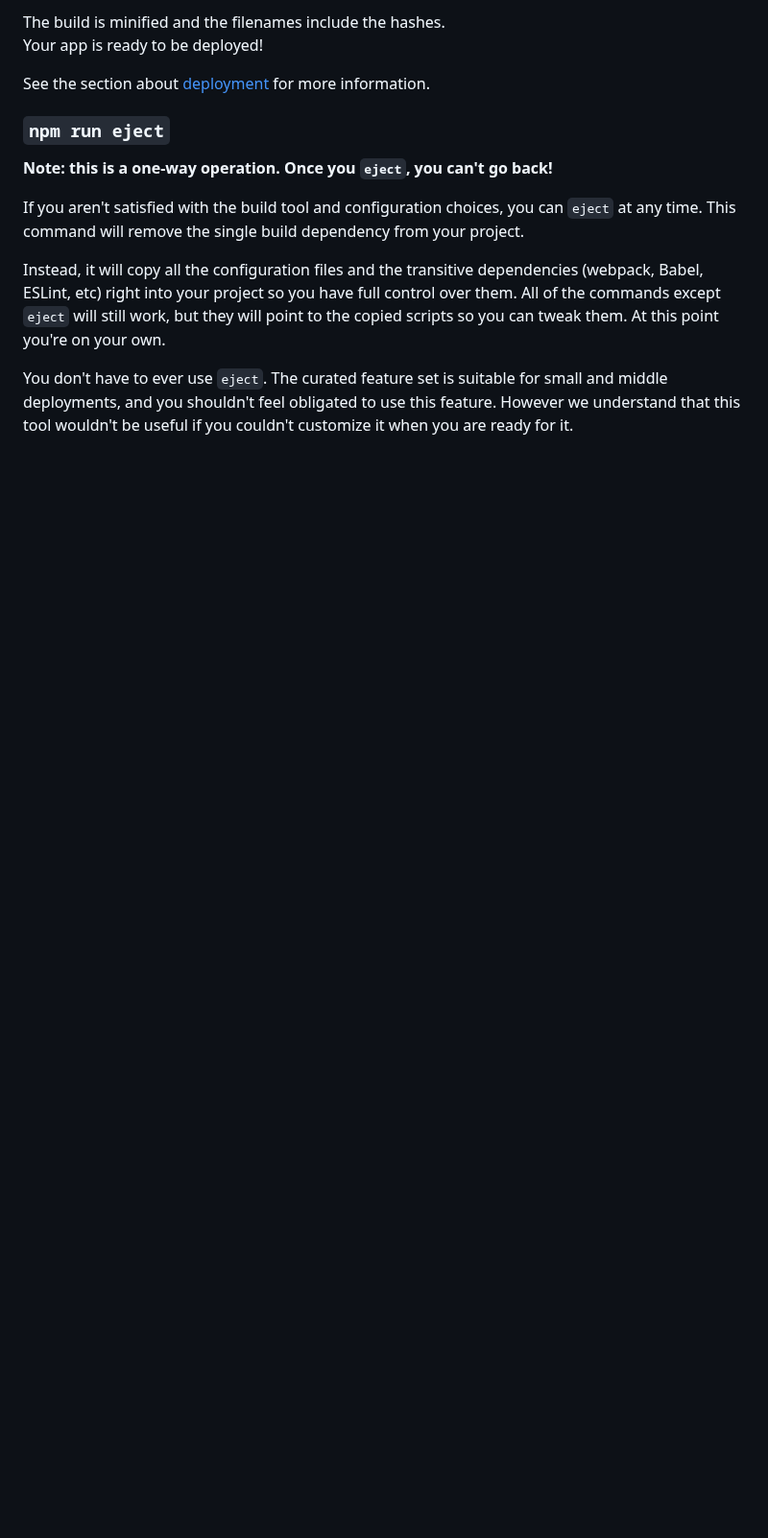
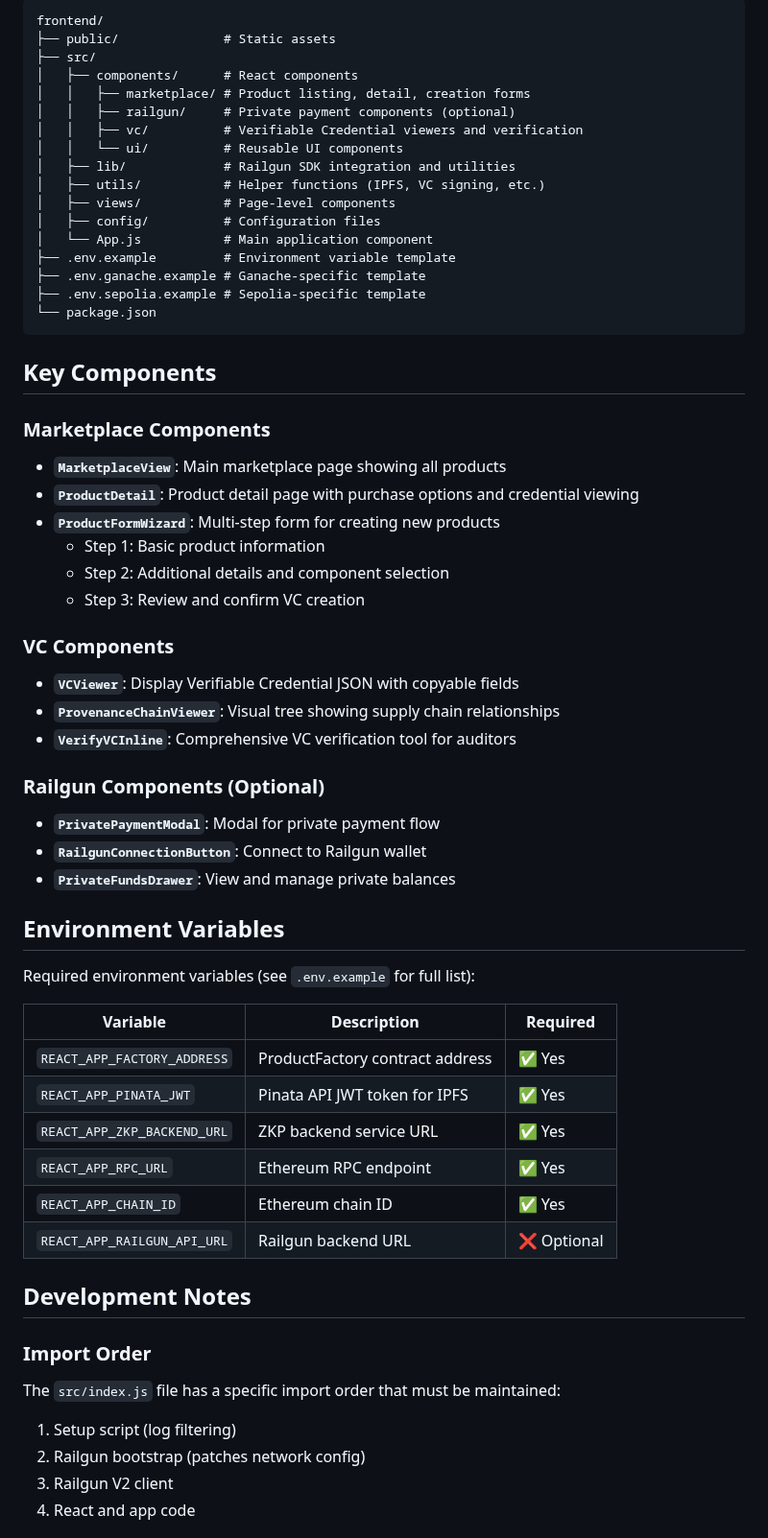
Before and after one commit to Elmenn/ev-battery-supplychain, a Markdown page: frontend/README.md, the part around one of its changes. Shown at 96% size. Rendered like a GitHub page; blank space fills up the shorter version.

````diff
--- a/frontend/README.md
+++ b/frontend/README.md
@@ -26,15 +73,63 @@ It correctly bundles React in production mode and optimizes the build for the be
 
-The build is minified and the filenames include the hashes.\
-Your app is ready to be deployed!
+```
+frontend/
+├── public/              # Static assets
+├── src/
+│   ├── components/      # React components
+│   │   ├── marketplace/ # Product listing, detail, creation forms
+│   │   ├── railgun/     # Private payment components (optional)
+│   │   ├── vc/          # Verifiable Credential viewers and verification
+│   │   └── ui/          # Reusable UI components
+│   ├── lib/             # Railgun SDK integration and utilities
+│   ├── utils/           # Helper functions (IPFS, VC signing, etc.)
+│   ├── views/           # Page-level components
+│   ├── config/          # Configuration files
+│   └── App.js           # Main application component
+├── .env.example         # Environment variable template
+├── .env.ganache.example # Ganache-specific template
+├── .env.sepolia.example # Sepolia-specific template
+└── package.json
+```
 
-See the section about [deployment](https://facebook.github.io/create-react-app/docs/deployment) for more information.
+## Key Components
 
-### `npm run eject`
+### Marketplace Components
+- **`MarketplaceView`**: Main marketplace page showing all products
+- **`ProductDetail`**: Product detail page with purchase options and credential viewing
+- **`ProductFormWizard`**: Multi-step form for creating new products
+  - Step 1: Basic product information
+  - Step 2: Additional details and component selection
+  - Step 3: Review and confirm VC creation
 
-**Note: this is a one-way operation. Once you `eject`, you can't go back!**
+### VC Components
+- **`VCViewer`**: Display Verifiable Credential JSON with copyable fields
+- **`ProvenanceChainViewer`**: Visual tree showing supply chain relationships
+- **`VerifyVCInline`**: Comprehensive VC verification tool for auditors
 
-If you aren't satisfied with the build tool and configuration choices, you can `eject` at any time. This command will remove the single build dependency from your project.
+### Railgun Components (Optional)
+- **`PrivatePaymentModal`**: Modal for private payment flow
+- **`RailgunConnectionButton`**: Connect to Railgun wallet
+- **`PrivateFundsDrawer`**: View and manage private balances
 
-Instead, it will copy all the configuration files and the transitive dependencies (webpack, Babel, ESLint, etc) right into your project so you have full control over them. All of the commands except `eject` will still work, but they will point to the copied scripts so you can tweak them. At this point you're on your own.
+## Environment Variables
 
-You don't have to ever use `eject`. The curated feature set is suitable for small and middle deployments, and you shouldn't feel obligated to use this feature. However we understand that this tool wouldn't be useful if you couldn't customize it when you are ready for it.
+Required environment variables (see `.env.example` for full list):
+
+| Variable | Description | Required |
+|----------|-------------|----------|
+| `REACT_APP_FACTORY_ADDRESS` | ProductFactory contract address | ✅ Yes |
+| `REACT_APP_PINATA_JWT` | Pinata API JWT token for IPFS | ✅ Yes |
+| `REACT_APP_ZKP_BACKEND_URL` | ZKP backend service URL | ✅ Yes |
+| `REACT_APP_RPC_URL` | Ethereum RPC endpoint | ✅ Yes |
+| `REACT_APP_CHAIN_ID` | Ethereum chain ID | ✅ Yes |
+| `REACT_APP_RAILGUN_API_URL` | Railgun backend URL | ❌ Optional |
+
+## Development Notes
+
+### Import Order
+The `src/index.js` file has a specific import order that must be maintained:
+1. Setup script (log filtering)
+2. Railgun bootstrap (patches network config)
+3. Railgun V2 client
+4. React and app code
+
````
Also changed, not shown: other parts of frontend/README.md (+122 -40 lines).
